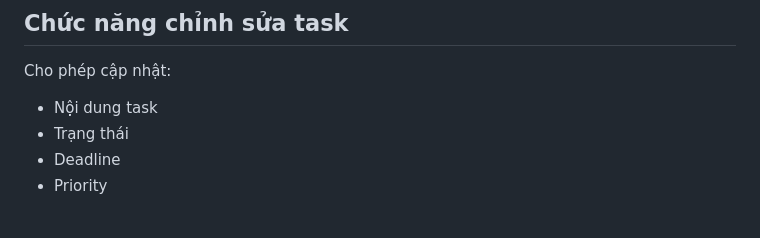
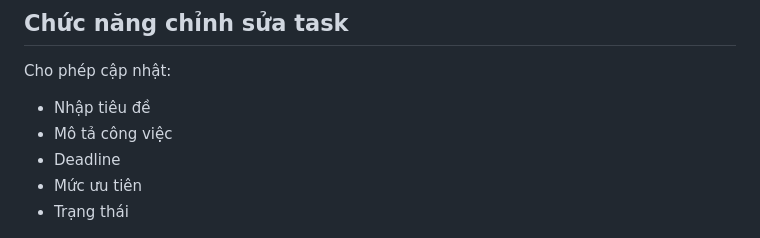
Before and after one commit to ngoc2206/to-do-app, a Markdown page: README.md, the part around the change. GitHub-like rendering.

Commit message:
docs: Update task description fields

```diff
--- a/README.md
+++ b/README.md
@@ -178,10 +178,11 @@ Cho phép người dùng:
 
 Cho phép cập nhật:
 
-- Nội dung task
+- Nhập tiêu đề
+- Mô tả công việc
+- Deadline
+- Mức ưu tiên
 - Trạng thái
-- Deadline
-- Priority
 
 ![Edit Task](assets/edit-task.png)
 
```
